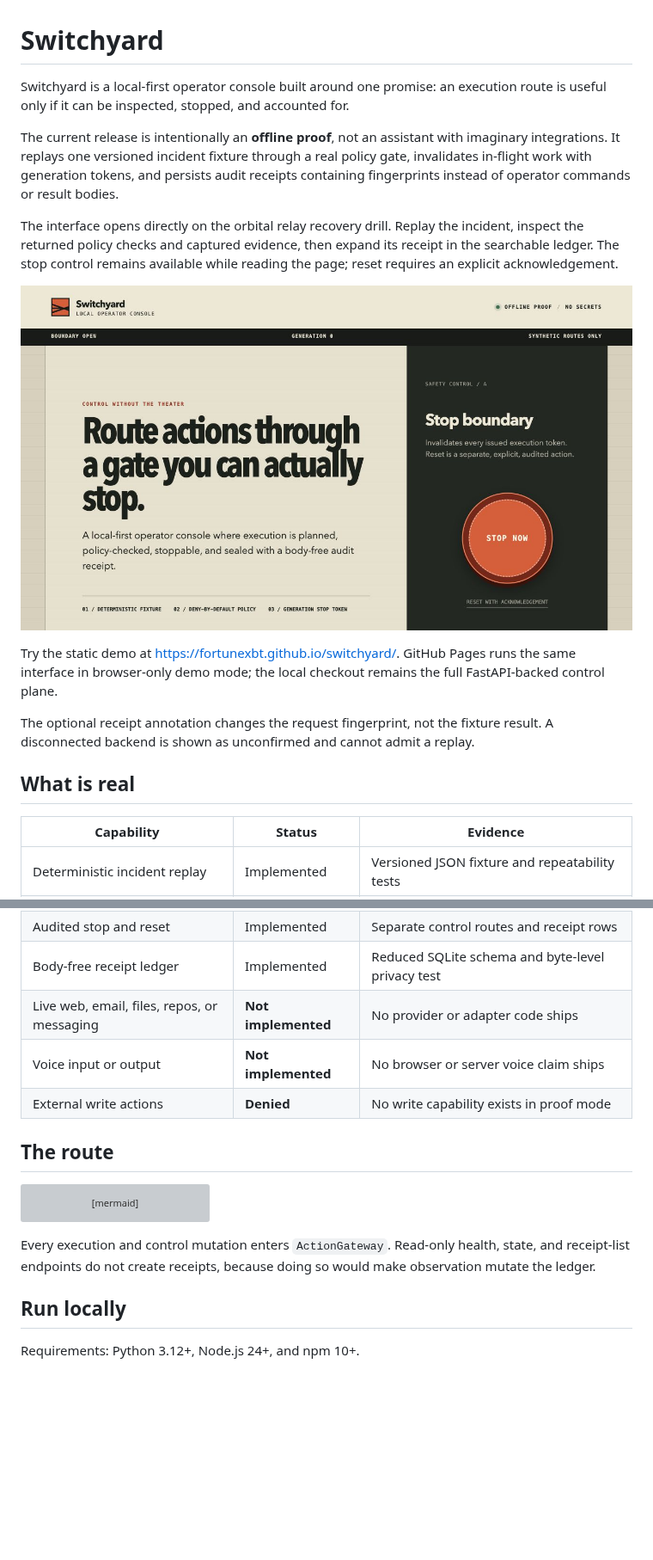
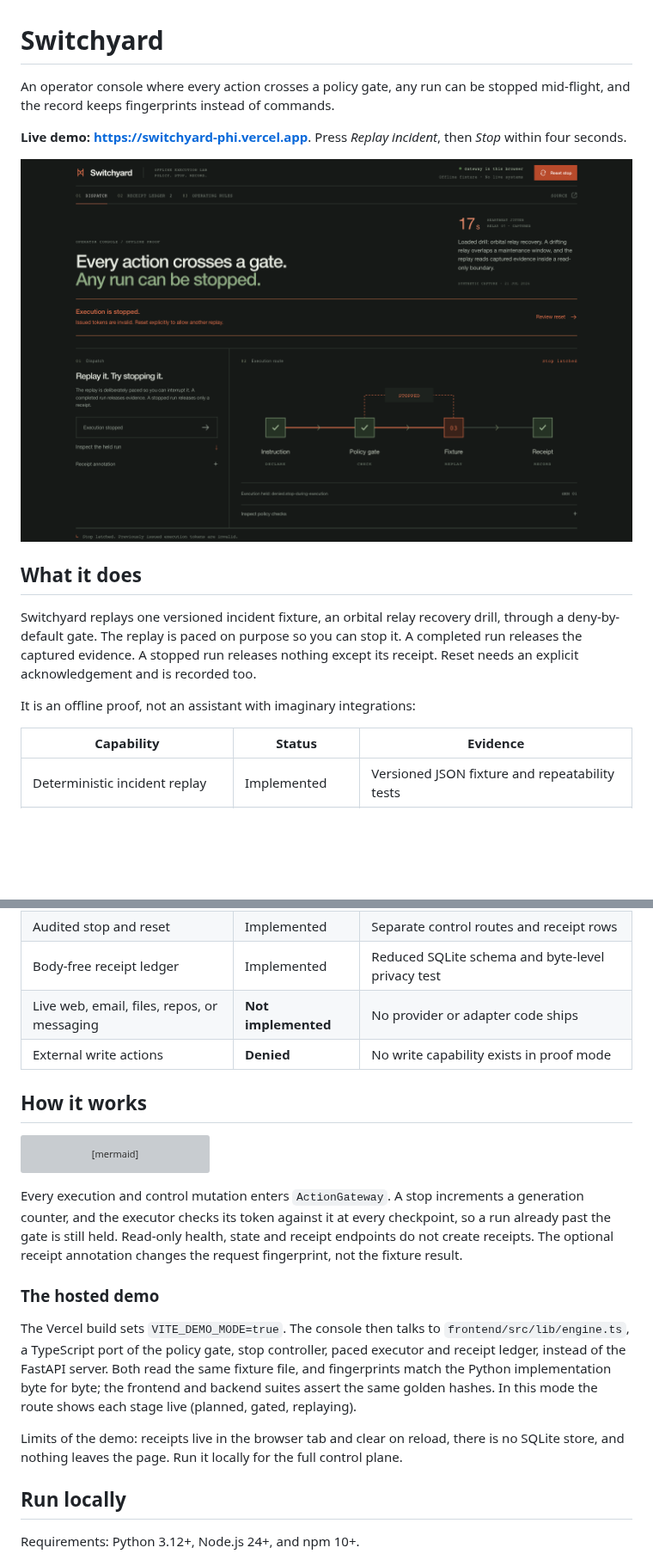
Before and after one commit to fortunexbt/switchyard, a Markdown page: README.md, 2 parts joined by grey strips. Shown at 86% size. GitHub-like rendering; pictures changed too: assets/switchyard-console.png (deleted), docs/switchyard-console.png (added); blank space fills up the shorter version; grey boxes are pictures that could not be loaded.

````diff
--- a/README.md
+++ b/README.md
@@ -1,18 +1,16 @@
 # Switchyard
 
-Switchyard is a local-first operator console built around one promise: an execution route is useful only if it can be inspected, stopped, and accounted for.
+An operator console where every action crosses a policy gate, any run can be stopped mid-flight, and the record keeps fingerprints instead of commands.
 
-The current release is intentionally an **offline proof**, not an assistant with imaginary integrations. It replays one versioned incident fixture through a real policy gate, invalidates in-flight work with generation tokens, and persists audit receipts containing fingerprints instead of operator commands or result bodies.
+**Live demo: <https://switchyard-phi.vercel.app>**. Press *Replay incident*, then *Stop* within four seconds.
 
-The interface opens directly on the orbital relay recovery drill. Replay the incident, inspect the returned policy checks and captured evidence, then expand its receipt in the searchable ledger. The stop control remains available while reading the page; reset requires an explicit acknowledgement.
+![Switchyard console with a replay stopped at the fixture stage](docs/switchyard-console.png)
 
-![Switchyard console showing the orbital relay recovery drill](assets/switchyard-console.png)
+## What it does
 
-Try the static demo at <https://fortunexbt.github.io/switchyard/>. GitHub Pages runs the same interface in browser-only demo mode; the local checkout remains the full FastAPI-backed control plane.
+Switchyard replays one versioned incident fixture, an orbital relay recovery drill, through a deny-by-default gate. The replay is paced on purpose so you can stop it. A completed run releases the captured evidence. A stopped run releases nothing except its receipt. Reset needs an explicit acknowledgement and is recorded too.
 
-The optional receipt annotation changes the request fingerprint, not the fixture result. A disconnected backend is shown as unconfirmed and cannot admit a replay.
-
-## What is real
+It is an offline proof, not an assistant with imaginary integrations:
 
 | Capability | Status | Evidence |
 | --- | --- | --- |
@@ -22,10 +20,9 @@ The optional receipt annotation changes the request fingerprint, not the fixture
 | Audited stop and reset | Implemented | Separate control routes and receipt rows |
 | Body-free receipt ledger | Implemented | Reduced SQLite schema and byte-level privacy test |
 | Live web, email, files, repos, or messaging | **Not implemented** | No provider or adapter code ships |
-| Voice input or output | **Not implemented** | No browser or server voice claim ships |
 | External write actions | **Denied** | No write capability exists in proof mode |
 
-## The route
+## How it works
 
 ```mermaid
 flowchart LR
@@ -41,7 +38,13 @@ flowchart LR
     R --> D[(SQLite metadata only)]
 ```
 
-Every execution and control mutation enters `ActionGateway`. Read-only health, state, and receipt-list endpoints do not create receipts, because doing so would make observation mutate the ledger.
+Every execution and control mutation enters `ActionGateway`. A stop increments a generation counter, and the executor checks its token against it at every checkpoint, so a run already past the gate is still held. Read-only health, state and receipt endpoints do not create receipts. The optional receipt annotation changes the request fingerprint, not the fixture result.
+
+### The hosted demo
+
+The Vercel build sets `VITE_DEMO_MODE=true`. The console then talks to `frontend/src/lib/engine.ts`, a TypeScript port of the policy gate, stop controller, paced executor and receipt ledger, instead of the FastAPI server. Both read the same fixture file, and fingerprints match the Python implementation byte for byte; the frontend and backend suites assert the same golden hashes. In this mode the route shows each stage live (planned, gated, replaying).
+
+Limits of the demo: receipts live in the browser tab and clear on reload, there is no SQLite store, and nothing leaves the page. Run it locally for the full control plane.
 
 ## Run locally
 
````
Also changed, not shown: other parts of README.md (+15 -9 lines), 1 other file.
